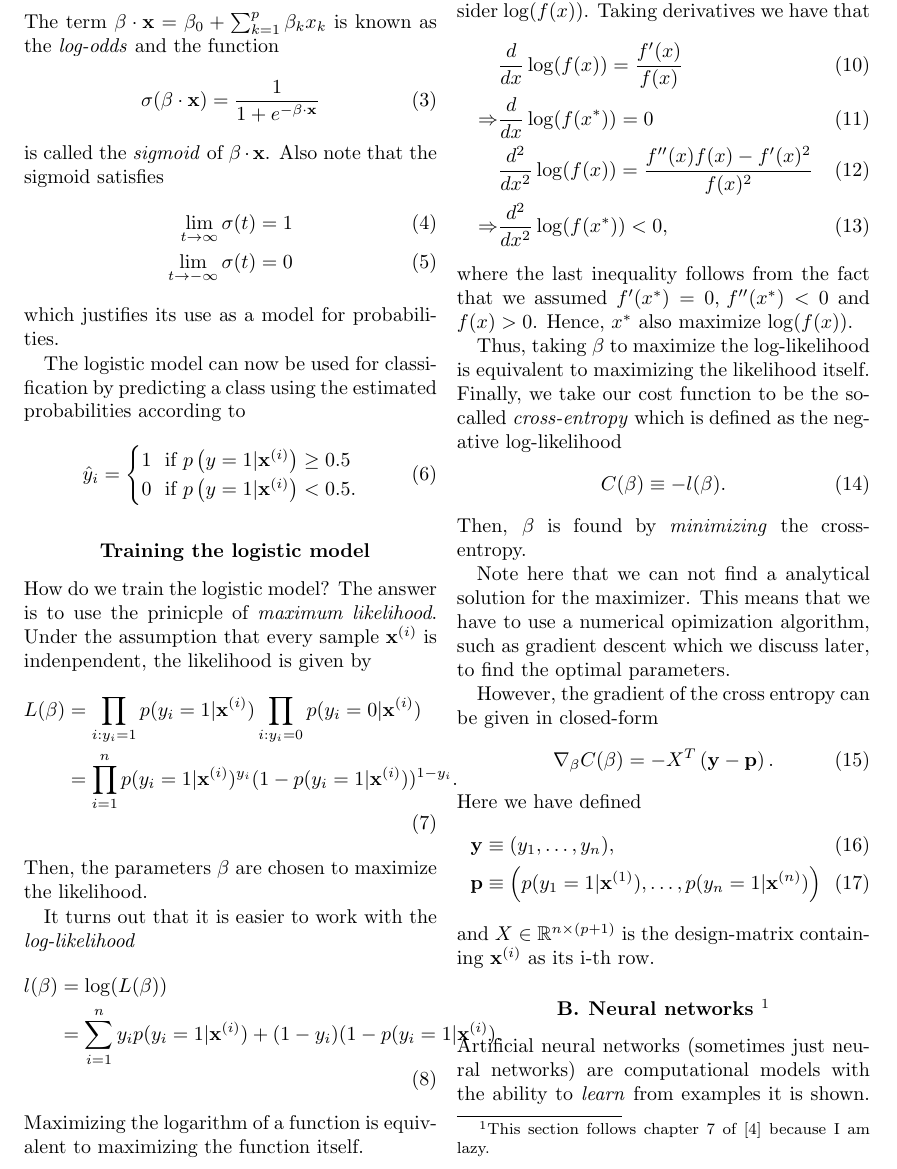
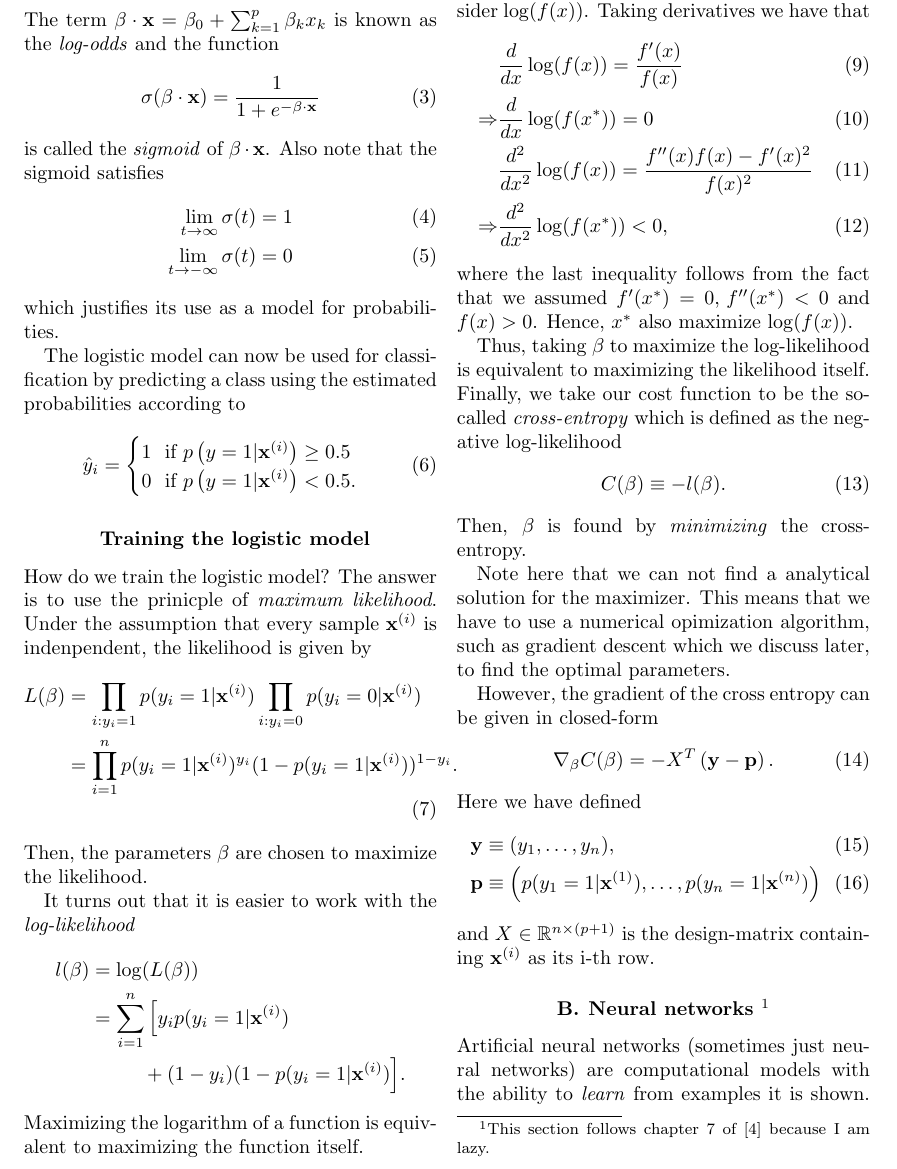
Before and after one commit to KariEriksen/FYS-STK4155, a LaTeX paper (project2/report/project2-report.tex): part of page 3 of 21, cut so that both start at the same text. Compiled offline with pdfLaTeX.

Commit message:
Fixed an oversized equation in the log regression section.

```diff
--- a/project2/report/project2-report.tex
+++ b/project2/report/project2-report.tex
@@ -233,7 +233,8 @@ Then, the parameters $\beta$ are chosen to maximize the likelihood.
 It turns out that it is easier to work with the \textit{log-likelihood}
 \begin{align}
  l(\beta) &= \log(L(\beta)) \nonumber \\
- &= \sum_{i=1}^n y_i p(y_i=1 | \mathbf{x}^{(i)}) + (1-y_i)( 1-p(y_i=1 | \mathbf{x}^{(i)}).
+ &= \sum_{i=1}^n \Big[y_i p(y_i=1 | \mathbf{x}^{(i)}) \nonumber \\
+ & \ \ \ \  \ \ \ \ + (1-y_i)( 1-p(y_i=1 | \mathbf{x}^{(i)})\Big]. \nonumber
 \end{align}
 Maximizing the logarithm of a function is equivalent to maximizing the function itself.
 
```
Also changed, not shown: project2/report/project2-report.pdf.
